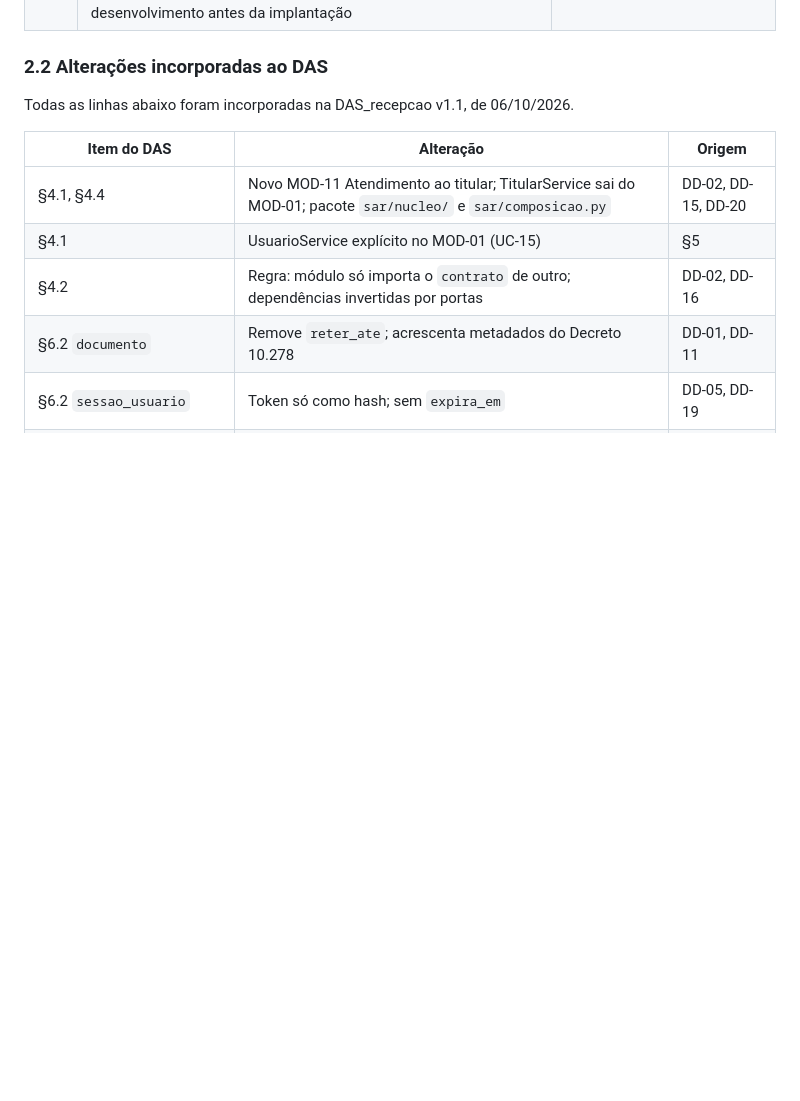
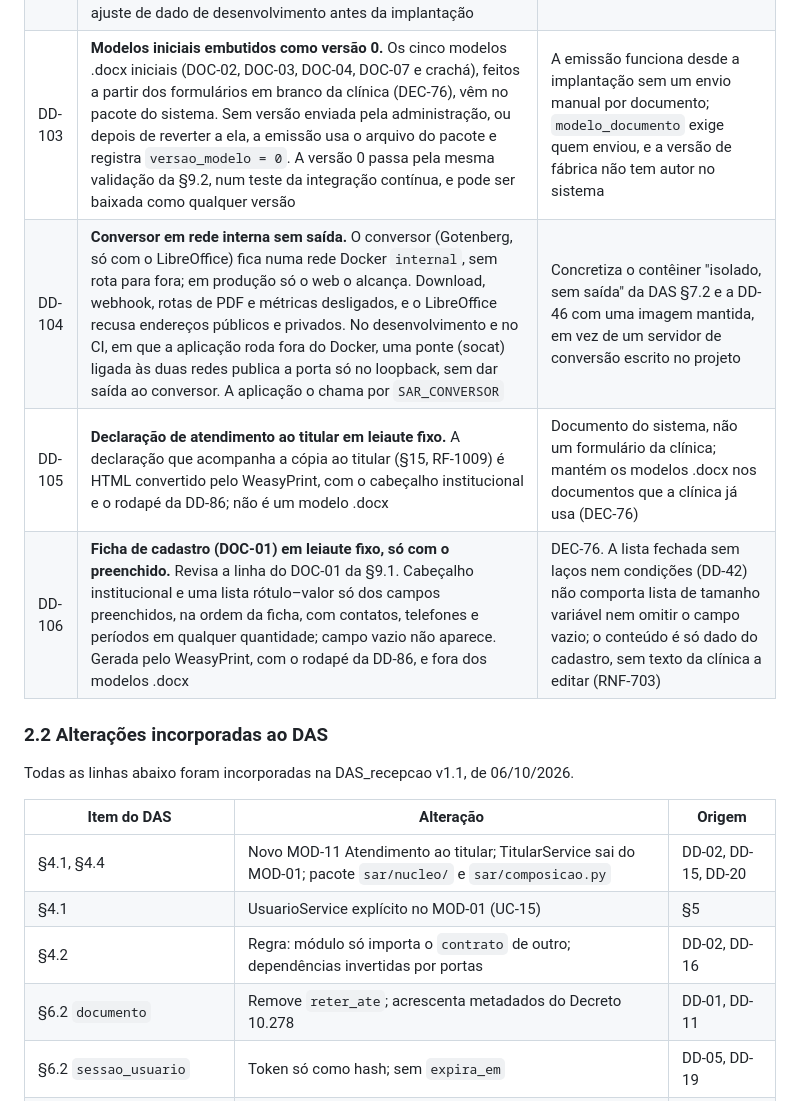
Before and after one commit to MarcoTulioSilv/Sistema_Apoio_Recepcao, a Markdown page: docs/DDS_recepcao-v1_1.md, the part around one of its changes. GitHub-like rendering; blank space fills up the shorter version.

```diff
--- a/docs/DDS_recepcao-v1_1.md
+++ b/docs/DDS_recepcao-v1_1.md
@@ -170,6 +170,10 @@ da Macroentrega III.
 | DD-100 | **Agente com servidor HTTP só na homologação, por chave explícita.** Complementa a DD-80 e o §8.5. A configuração do agente exige servidor `https://` e o certificado raiz da clínica; com `"desenvolvimento": true`, e só com esse valor, aceita `http://` sem certificado e registra o aviso no log da estação. A configuração de produção não tem a chave, e o arquivo só é editável pelo TI (DD-39) | O "pronto" do Incremento 4 inclui medir a captura real na estação (RNF-208), e o HTTPS com a autoridade interna só chega com a implantação (Incremento 8). Sem a chave, a medição exigiria montar a autoridade antes da hora. Exigir o valor `true`, e não qualquer texto, evita ligar o modo por engano |
 | DD-101 | **Uma cobertura por período.** Revisa a DD-70 e a DD-14, pela DEC-75 (emenda à RF-302 e à INV-09). A cobertura vale do início ao fim do período de tratamento e não tem data própria: a coluna `vigencia_inicio` sai e a unicidade passa a ser do período (`uq_cobertura__periodo`, migração 0006). Registrar cobertura só é aceito no período aberto que ainda não tem (`INV-09`; período encerrado: `cobertura.periodo_encerrado`); a cobertura informada no cadastro ou no retorno já entra assim. Trocar de cobertura é registrar o evento que encerra o período e abrir outro com a cobertura nova; o histórico de cobertura é o histórico dos períodos. A migração recusa rodar com período que ainda tenha mais de uma cobertura | Visto no uso: o "Registrar nova cobertura" deixava acumular vigências no mesmo período (inclusive repetidas e com início futuro), lidas na ficha como dois tratamentos abertos ao mesmo tempo. Com a cobertura presa ao período, a regra fica no banco, e não há vigência para conferir |
 | DD-102 | **Parentesco do contato em lista fechada.** Detalha a RF-201. O parentesco, opcional, só aceita um destes valores: Cônjuge, Filho ou filha, Pai ou mãe, Irmão ou irmã, Outro parente, Vizinho ou amigo (`PARENTESCOS`, no contrato do MOD-02). A regra fica no serviço (`contato.parentesco`), para o novo cadastro e a ficha, que passam a oferecer a mesma lista. A migração 0007 converte o que estava gravado fora da lista em "Outro parente", sem guardar o texto antigo e sem registro de auditoria, por ser ajuste de dado de desenvolvimento antes da implantação | Visto no uso: o novo cadastro oferecia a lista, mas a ficha aceitava texto livre ao incluir e ao editar o contato, e o dado ficava diferente para a mesma relação |
+| DD-103 | **Modelos iniciais embutidos como versão 0.** Os cinco modelos .docx iniciais (DOC-02, DOC-03, DOC-04, DOC-07 e crachá), feitos a partir dos formulários em branco da clínica (DEC-76), vêm no pacote do sistema. Sem versão enviada pela administração, ou depois de reverter a ela, a emissão usa o arquivo do pacote e registra `versao_modelo = 0`. A versão 0 passa pela mesma validação da §9.2, num teste da integração contínua, e pode ser baixada como qualquer versão | A emissão funciona desde a implantação sem um envio manual por documento; `modelo_documento` exige quem enviou, e a versão de fábrica não tem autor no sistema |
+| DD-104 | **Conversor em rede interna sem saída.** O conversor (Gotenberg, só com o LibreOffice) fica numa rede Docker `internal`, sem rota para fora; em produção só o web o alcança. Download, webhook, rotas de PDF e métricas desligados, e o LibreOffice recusa endereços públicos e privados. No desenvolvimento e no CI, em que a aplicação roda fora do Docker, uma ponte (socat) ligada às duas redes publica a porta só no loopback, sem dar saída ao conversor. A aplicação o chama por `SAR_CONVERSOR` | Concretiza o contêiner "isolado, sem saída" da DAS §7.2 e a DD-46 com uma imagem mantida, em vez de um servidor de conversão escrito no projeto |
+| DD-105 | **Declaração de atendimento ao titular em leiaute fixo.** A declaração que acompanha a cópia ao titular (§15, RF-1009) é HTML convertido pelo WeasyPrint, com o cabeçalho institucional e o rodapé da DD-86; não é um modelo .docx | Documento do sistema, não um formulário da clínica; mantém os modelos .docx nos documentos que a clínica já usa (DEC-76) |
+| DD-106 | **Ficha de cadastro (DOC-01) em leiaute fixo, só com o preenchido.** Revisa a linha do DOC-01 da §9.1. Cabeçalho institucional e uma lista rótulo–valor só dos campos preenchidos, na ordem da ficha, com contatos, telefones e períodos em qualquer quantidade; campo vazio não aparece. Gerada pelo WeasyPrint, com o rodapé da DD-86, e fora dos modelos .docx | DEC-76. A lista fechada sem laços nem condições (DD-42) não comporta lista de tamanho variável nem omitir o campo vazio; o conteúdo é só dado do cadastro, sem texto da clínica a editar (RNF-703) |
 
 ### 2.2 Alterações incorporadas ao DAS
 
```
Also changed, not shown: other parts of docs/DDS_recepcao-v1_1.md (+10 -10 lines), docs/fase3-ers-v1_0.md (+14 -11 lines), docs/transicao-macroentrega-IV.md (+4 -4 lines).
